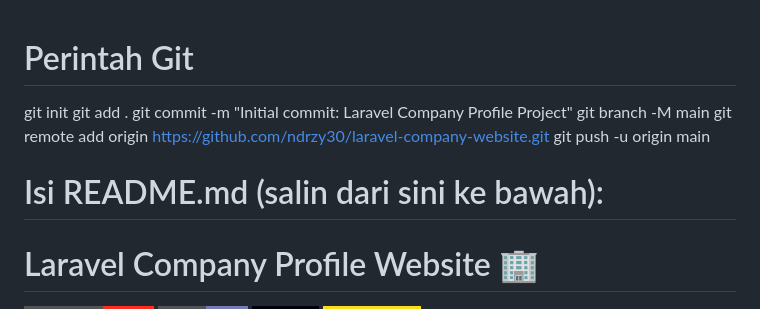
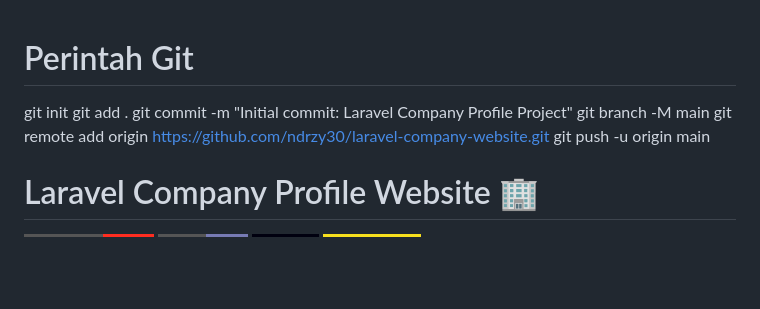
Before and after one commit to MOMON-5U5/laravel-company-website, a Markdown page: README.md, the part around the change. GitHub-like rendering; badges without logos; blank space fills up the shorter version.

```diff
--- a/README.md
+++ b/README.md
@@ -6,7 +6,6 @@ git branch -M main
 git remote add origin https://github.com/ndrzy30/laravel-company-website.git
 git push -u origin main
 
-# Isi README.md (salin dari sini ke bawah):
 # Laravel Company Profile Website 🏢
 [![Laravel](https://img.shields.io/badge/Laravel-10.0-FF2D20?style=for-the-badge&logo=laravel&logoColor=white)](https://laravel.com)
 [![PHP](https://img.shields.io/badge/PHP-8.1-777BB4?style=for-the-badge&logo=php&logoColor=white)](https://php.net)
```
